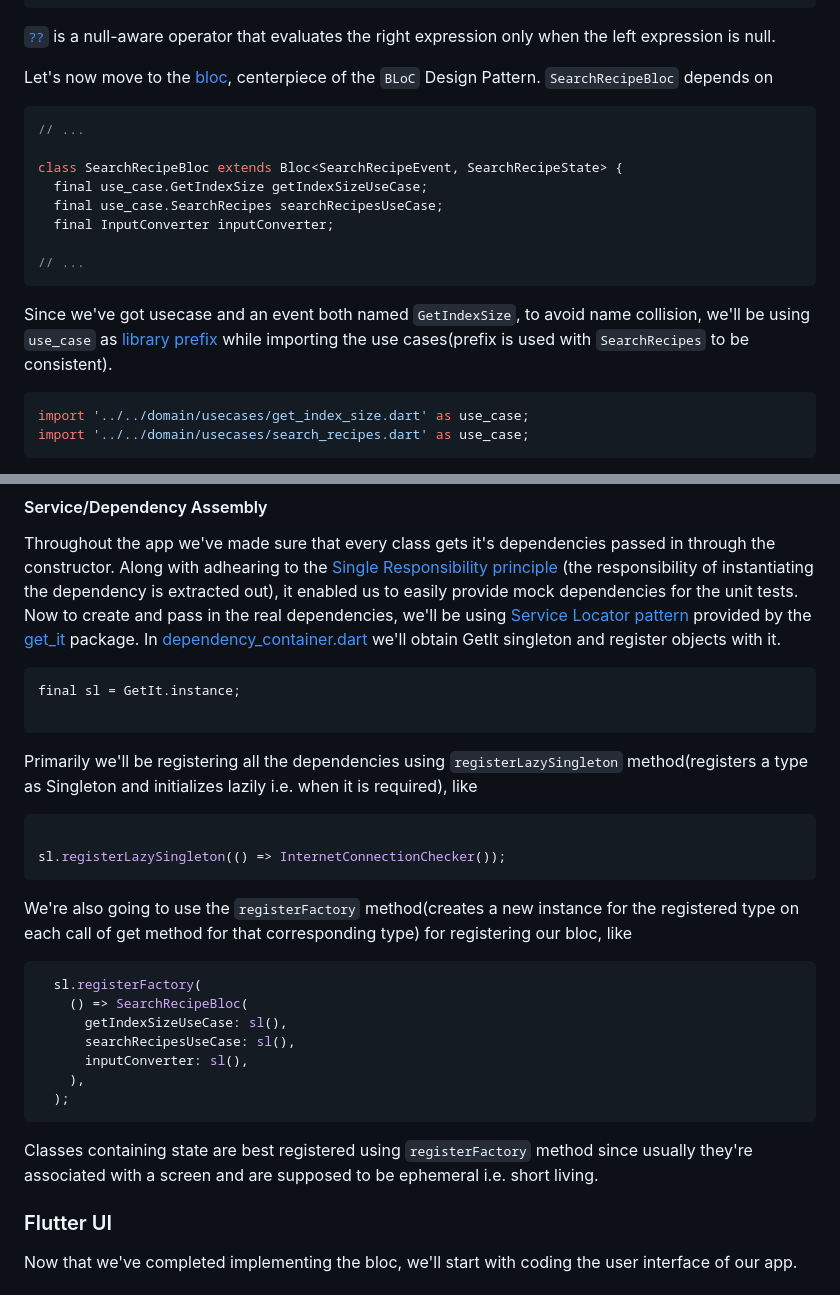
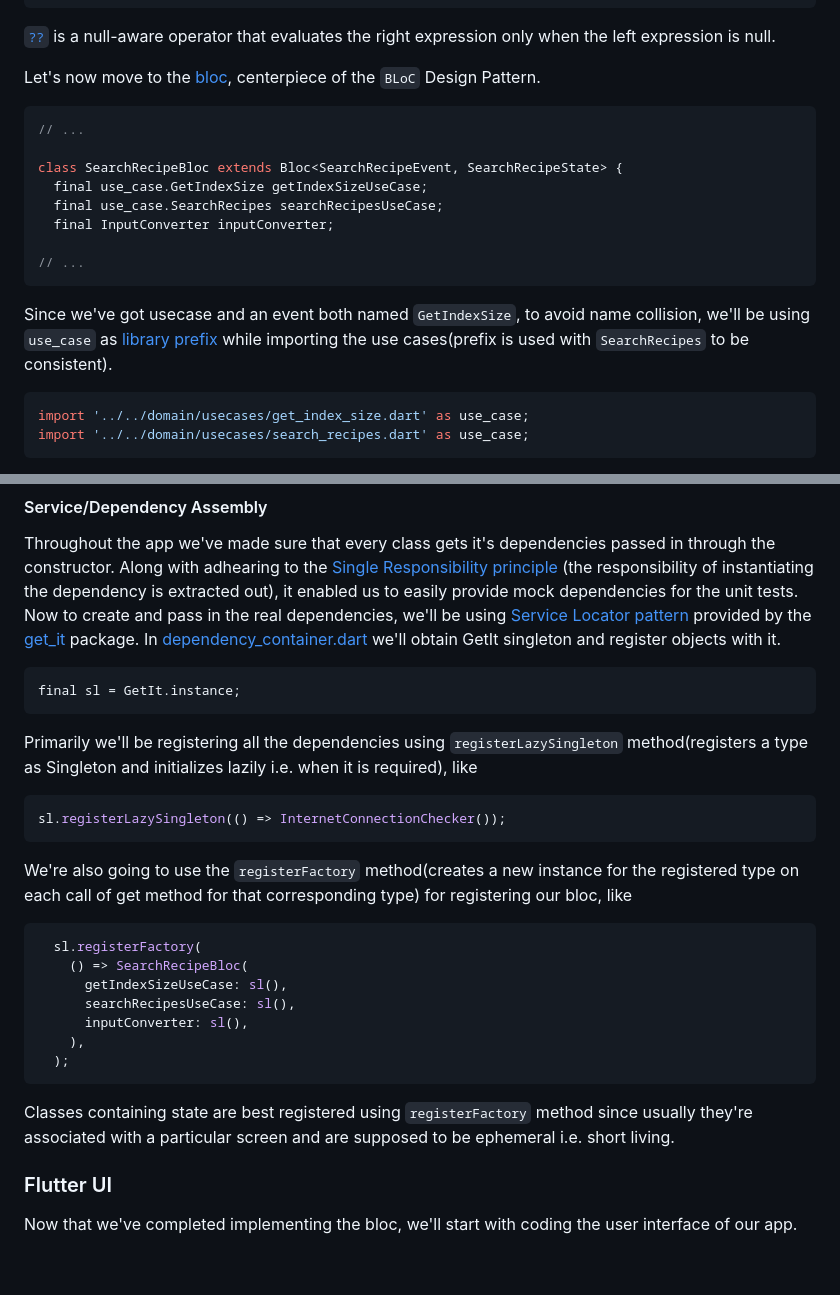
Before and after one commit to happy-trains/flutter-recipe, a Markdown page: article/a1.md, 2 parts joined by grey strips. Drawn GitHub-style; blank space fills up the shorter version.

````diff
--- a/article/a1.md
+++ b/article/a1.md
@@ -812,7 +817,7 @@ Managing the state in a single class allows us to "persist" the `indexSize` for
 
 [`??`](https://medium.com/@thinkdigitalsoftware/null-aware-operators-in-dart-53ffb8ae80bb#ae2f) is a null-aware operator that evaluates the right expression only when the left expression is null.
 
-Let's now move to the [bloc](../lib/features/search_recipe/presentation/bloc/search_recipe_bloc.dart), centerpiece of the `BLoC` Design Pattern. `SearchRecipeBloc` depends on
+Let's now move to the [bloc](../lib/features/search_recipe/presentation/bloc/search_recipe_bloc.dart), centerpiece of the `BLoC` Design Pattern.
 
 ```dart
 // ...
@@ -825,7 +830,7 @@ class SearchRecipeBloc extends Bloc<SearchRecipeEvent, SearchRecipeState> {
 // ...
 ```
 
-Since we've got usecase and an event both named `GetIndexSize`, to avoid name collision, we'll be using `use_case` as [library prefix](https://dart.dev/guides/language/language-tour#specifying-a-library-prefix) while importing the use cases(prefix is used with `SearchRecipes` to be consistent).
+Since we've got  usecase and an event both named `GetIndexSize`, to avoid name collision, we'll be using `use_case` as [library prefix](https://dart.dev/guides/language/language-tour#specifying-a-library-prefix) while importing the use cases(prefix is used with `SearchRecipes` to be consistent).
 
 ```dart
 import '../../domain/usecases/get_index_size.dart' as use_case;
@@ -1048,13 +1054,11 @@ Throughout the app we've made sure that every class gets it's dependencies passe
 
 ```dart
 final sl = GetIt.instance;
-
 ```
 
 Primarily we'll be registering all the dependencies using `registerLazySingleton` method(registers a type as Singleton and initializes lazily i.e. when it is required), like
 
 ```dart
-
 sl.registerLazySingleton(() => InternetConnectionChecker());
 ```
 
@@ -1070,7 +1074,7 @@ We're also going to use the `registerFactory` method(creates a new instance for
   );
 ```
 
-Classes containing state are best registered using `registerFactory` method since usually they're associated with a screen and are supposed to be ephemeral i.e. short living.
+Classes containing state are best registered using `registerFactory` method since usually they're associated with a particular screen and are supposed to be ephemeral i.e. short living.
 
 
 ### Flutter UI
````
Also changed, not shown: other parts of article/a1.md (+15 -9 lines), article/assets/bloc_extension.png (added).
